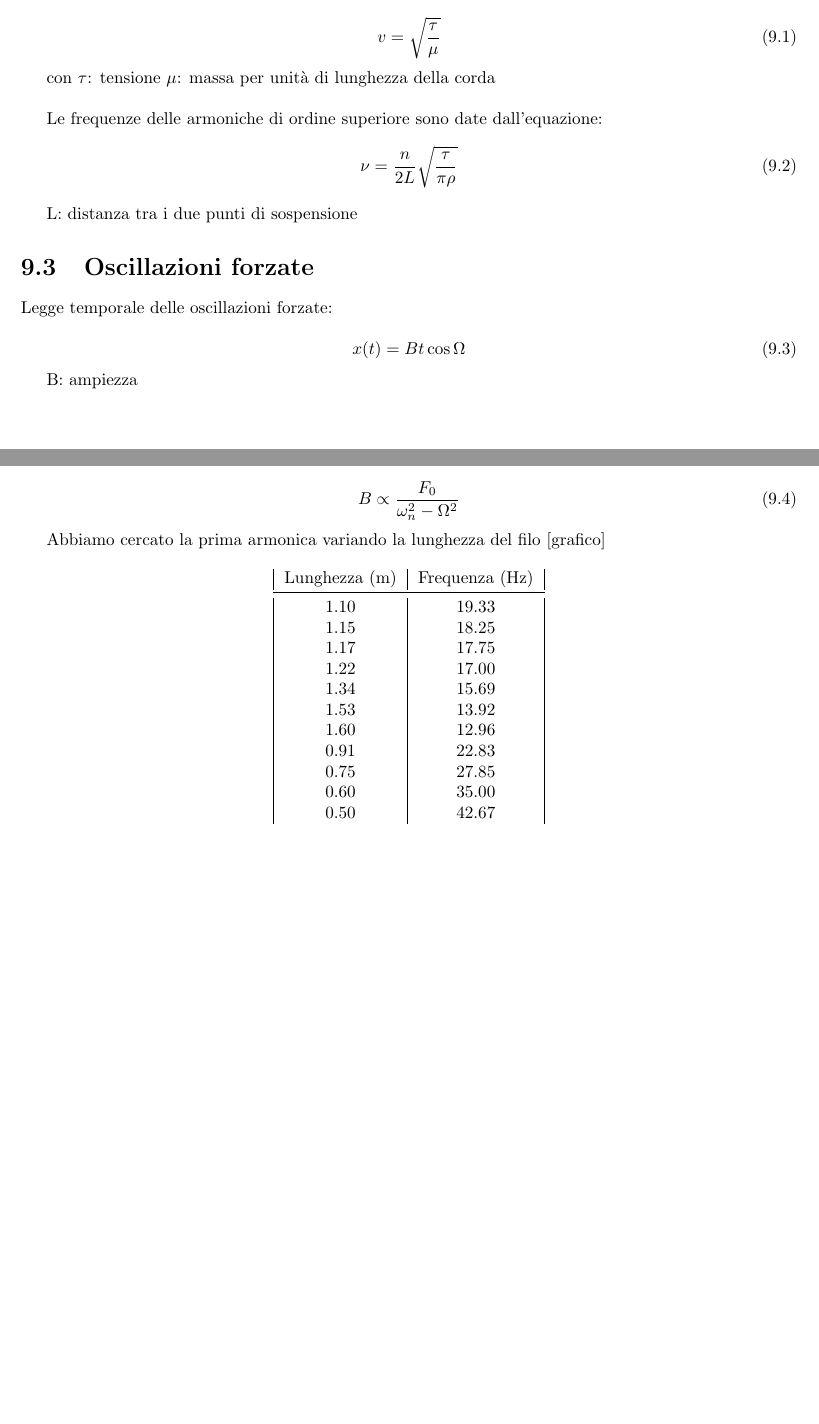
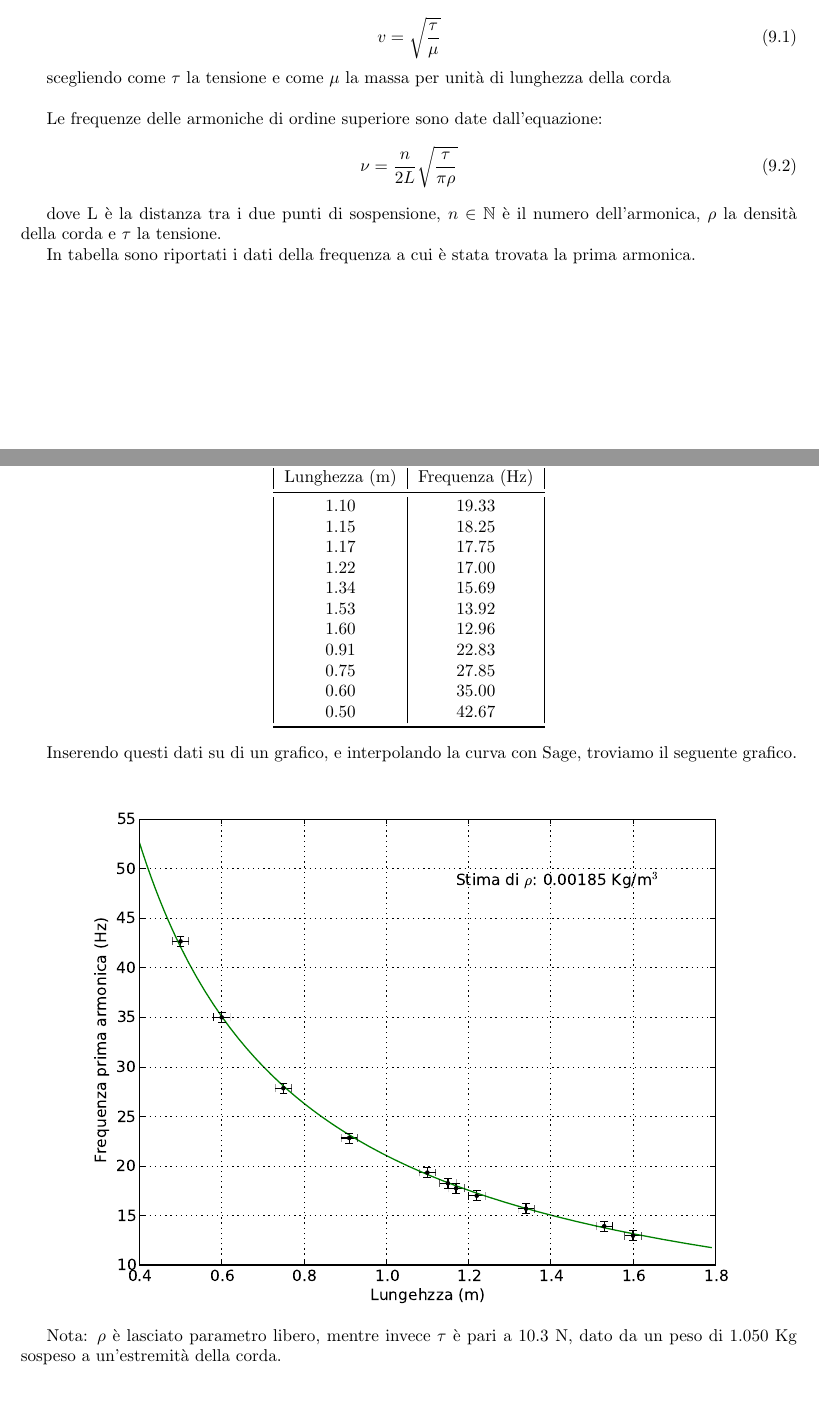
Before and after one commit to ruphy/labfis, a LaTeX document (latex/esperimenti.tex): two parts of pages 28 and 29 of 31, joined at a grey line, cut so that both start at the same text. Compiled offline with pdfLaTeX.

Commit message:
update text
Signed-off-by: Riccardo Iaconelli <riccardo@kde.org>

```diff
--- a/latex/esperimenti.tex
+++ b/latex/esperimenti.tex
@@ -1153,34 +1153,20 @@ Velocità di propagazione di un'onda elastica in un mezzo materiale:
 v=\sqrt{\frac{\tau}{\mu}}
 \end{equation}
 
-con $\tau$: tensione
-$\mu$: massa per unità di lunghezza della corda\\
+scegliendo come $\tau$ la tensione e come $\mu$ la massa per unità di lunghezza della corda\\
 
 Le frequenze delle armoniche di ordine superiore sono date dall'equazione:
 \begin{equation}
 \nu=\frac{n}{2L}\sqrt{\frac{\tau}{\pi\rho}}
 \end{equation}
 
-L: distanza tra i due punti di sospensione
+dove L è la distanza tra i due punti di sospensione, $n\in \mathbb{N}$ è il numero dell'armonica, $\rho$ la densità della corda e $\tau$ la tensione.
 
-\section{Oscillazioni forzate}
-Legge temporale delle oscillazioni forzate:
-
-\begin{equation}
-x(t)=Bt\cos\Omega
-\end{equation}
-
-B: ampiezza
-
-\begin{equation}
-B\propto\frac{F_0}{\omega_n^2-\Omega^2}
-\end{equation}
-
-Abbiamo cercato la prima armonica variando la lunghezza del filo
-[grafico]
+In tabella sono riportati i dati della frequenza a cui è stata trovata la prima armonica.
 
 \begin{center}
 \begin{tabular}{|c|c|}
+\toprule
 Lunghezza (m) & Frequenza (Hz) \\
 \midrule
 1.10 & 19.33 \\
@@ -1194,9 +1180,15 @@ Lunghezza (m) & Frequenza (Hz) \\
 0.75 & 27.85 \\
 0.60 & 35.00 \\
 0.50 & 42.67 \\
+\bottomrule
 \end{tabular}
 \end{center}
 
+Inserendo questi dati su di un grafico, e interpolando la curva con Sage, troviamo il seguente grafico.
+
+\includegraphics[scale=0.75]{"../grafici/CordaPrimaArmonica"}
+
+Nota: $\rho$ è lasciato parametro libero, mentre invece $\tau$ è pari a 10.3 N, dato da un peso di 1.050 Kg sospeso a un'estremità della corda.
 
 \chapter*{Appendice}
 \section*{Metodo di analisi dei dati informatizzato}
```
Also changed, not shown: grafici/CordaPrimaArmonica.pdf (added).
